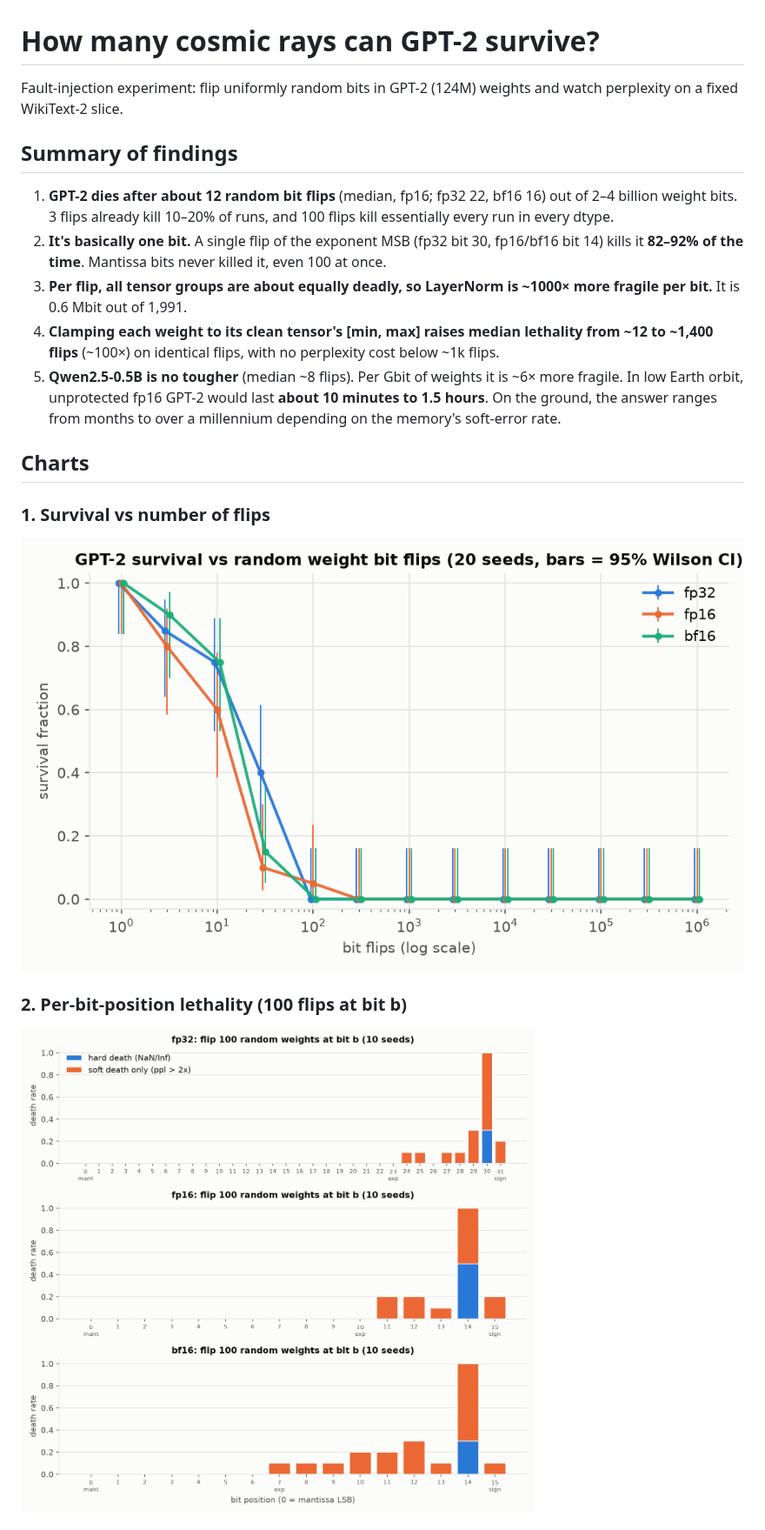
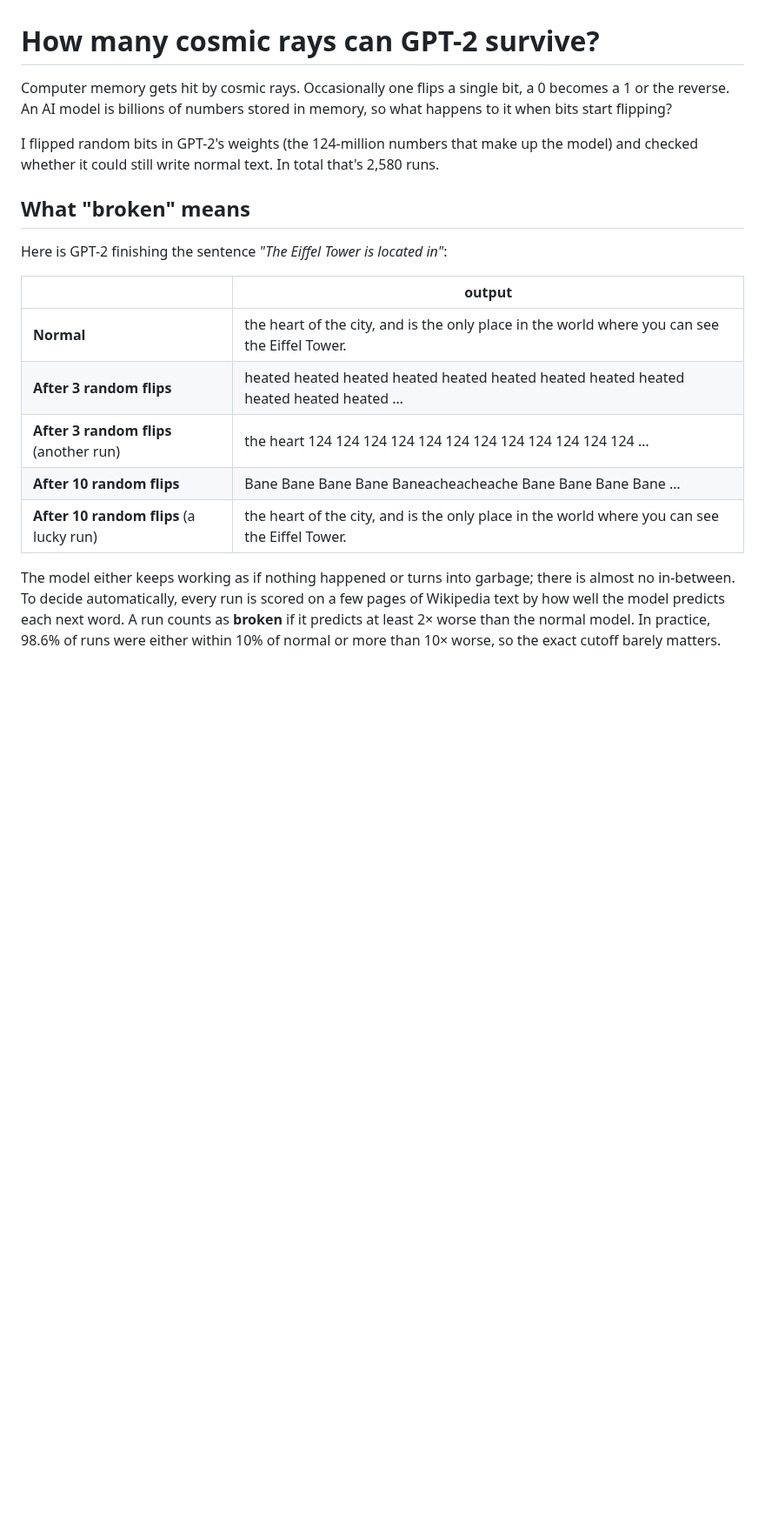
Before and after one commit to AsherFeldman1/cosmic-gpt, a Markdown page: README.md, the part around one of its changes. Shown at 87% size. GitHub-like rendering; pictures changed too: charts/bit_lethality.png, charts/survival_vs_flips.png; blank space fills up the shorter version.

```diff
--- a/README.md
+++ b/README.md
@@ -1,20 +1,20 @@
 # How many cosmic rays can GPT-2 survive?
 
-Fault-injection experiment: flip uniformly random bits in GPT-2 (124M) weights and watch perplexity on a fixed WikiText-2 slice.
+Computer memory gets hit by cosmic rays. Occasionally one flips a single bit, a 0 becomes a 1 or the reverse. An AI model is billions of numbers stored in memory, so what happens to it when bits start flipping?
 
-## Summary of findings
+I flipped random bits in GPT-2's weights (the 124-million numbers that make up the model) and checked whether it could still write normal text. In total that's 2,580 runs.
 
-1. **GPT-2 dies after about 12 random bit flips** (median, fp16; fp32 22, bf16 16) out of 2–4 billion weight bits. 3 flips already kill 10–20% of runs, and 100 flips kill essentially every run in every dtype.
-2. **It's basically one bit.** A single flip of the exponent MSB (fp32 bit 30, fp16/bf16 bit 14) kills it **82–92% of the time**. Mantissa bits never killed it, even 100 at once.
-3. **Per flip, all tensor groups are about equally deadly, so LayerNorm is ~1000× more fragile per bit.** It is 0.6 Mbit out of 1,991.
-4. **Clamping each weight to its clean tensor's [min, max] raises median lethality from ~12 to ~1,400 flips** (~100×) on identical flips, with no perplexity cost below ~1k flips.
-5. **Qwen2.5-0.5B is no tougher** (median ~8 flips). Per Gbit of weights it is ~6× more fragile. In low Earth orbit, unprotected fp16 GPT-2 would last **about 10 minutes to 1.5 hours**. On the ground, the answer ranges from months to over a millennium depending on the memory's soft-error rate.
+## What "broken" means
 
-## Charts
+Here is GPT-2 finishing the sentence *"The Eiffel Tower is located in"*:
 
-### 1. Survival vs number of flips
-![survival vs flips](charts/survival_vs_flips.png)
+| | output |
+|---|---|
+| **Normal** | the heart of the city, and is the only place in the world where you can see the Eiffel Tower. |
+| **After 3 random flips** | heated heated heated heated heated heated heated heated heated heated heated heated … |
+| **After 3 random flips** (another run) | the heart 124 124 124 124 124 124 124 124 124 124 124 124 … |
+| **After 10 random flips** | Bane Bane Bane Bane Baneacheacheache Bane Bane Bane Bane … |
+| **After 10 random flips** (a lucky run) | the heart of the city, and is the only place in the world where you can see the Eiffel Tower. |
 
-### 2. Per-bit-position lethality (100 flips at bit b)
-![bit lethality](charts/bit_lethality.png)
+The model either keeps working as if nothing happened or turns into garbage; there is almost no in-between. To decide automatically, every run is scored on a few pages of Wikipedia text by how well the model predicts each next word. A run counts as **broken** if it predicts at least 2× worse than the normal model. In practice, 98.6% of runs were either within 10% of normal or more than 10× worse, so the exact cutoff barely matters.
 
```
Also changed, not shown: other parts of README.md (+70 -60 lines), charts/clamp.png, charts/group_survival.png, charts/modern_model.png, 1 other file.
